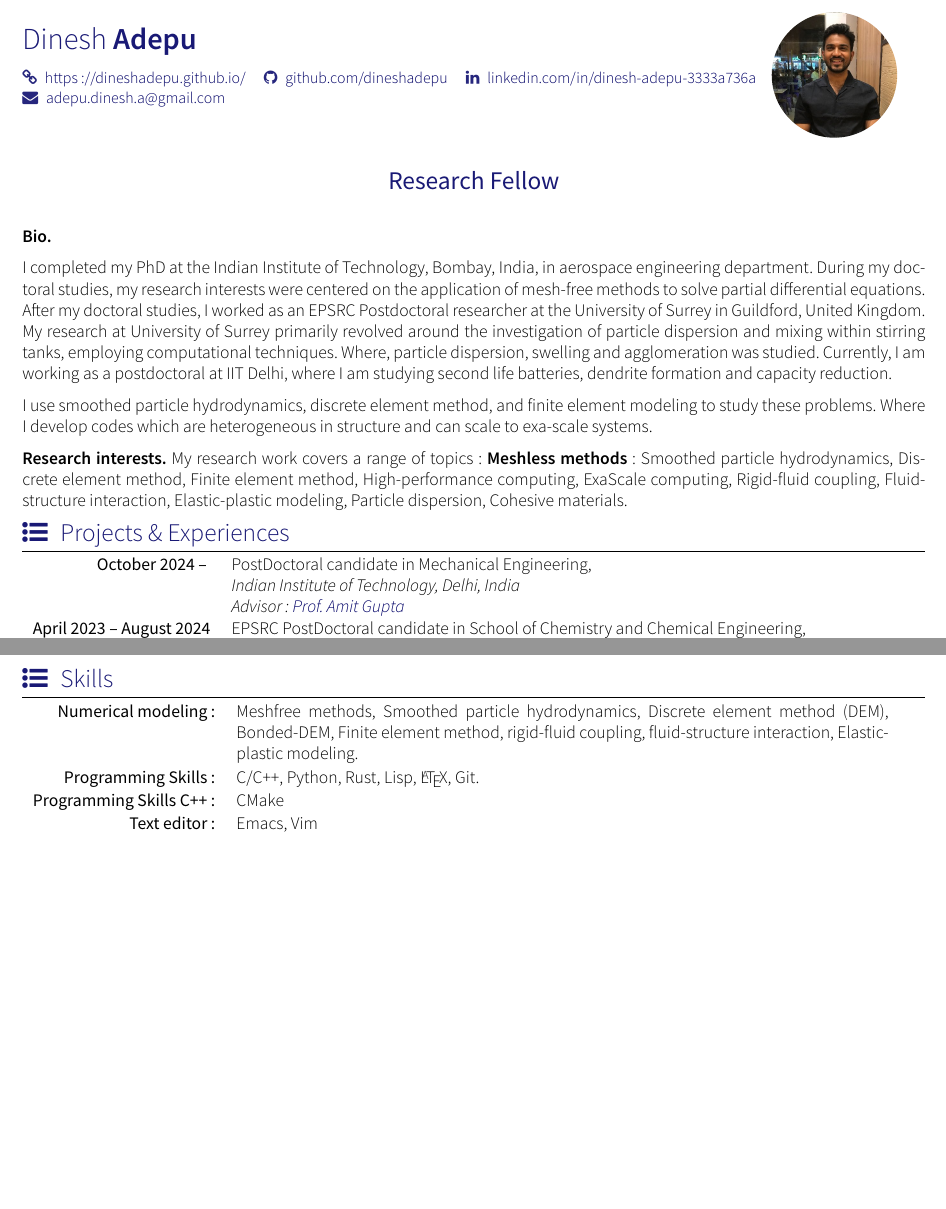
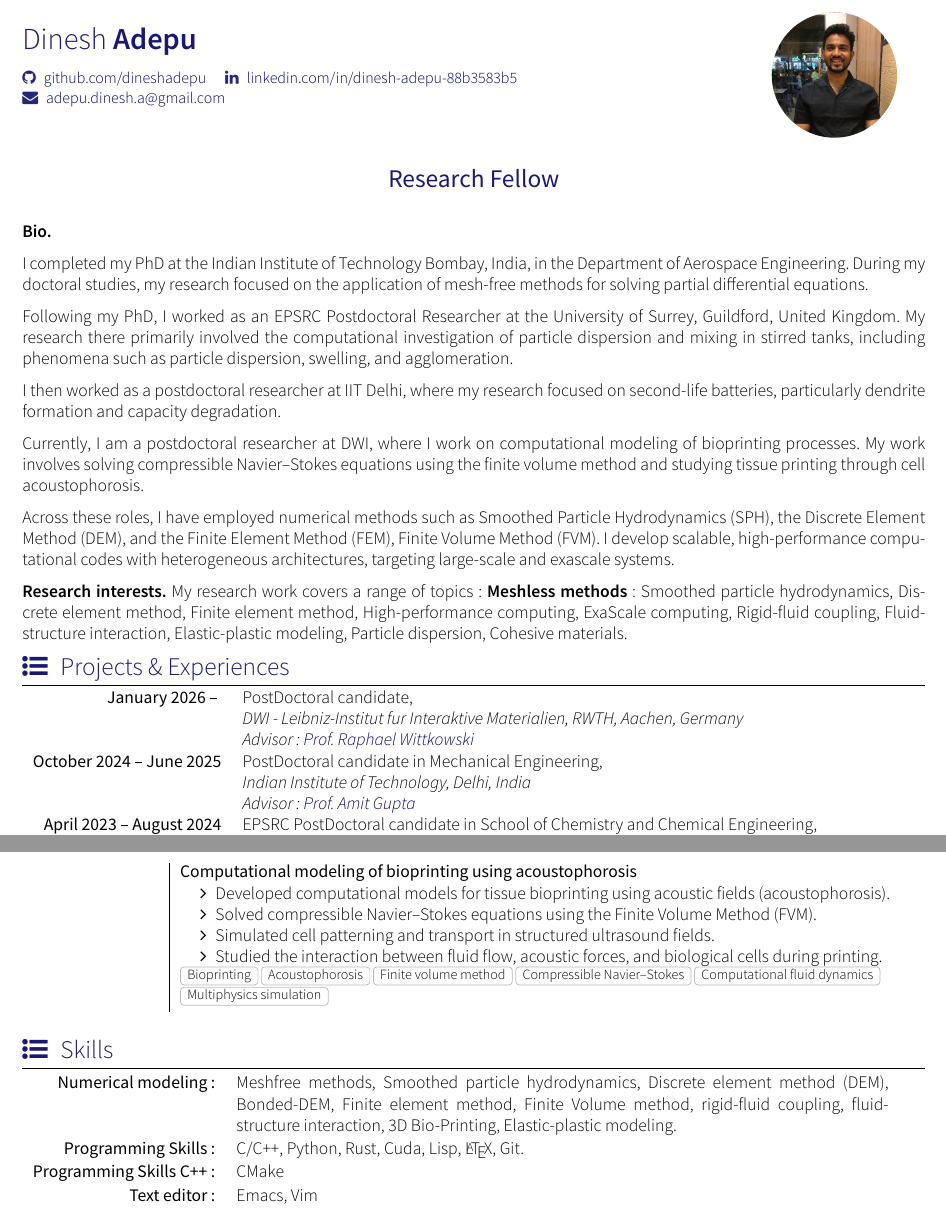
Before and after one commit to dineshadepu/resume, a LaTeX CV (awesome-latex-cv/awesome-cv.tex, which reads awesome-latex-cv/section_experience_short.tex, awesome-latex-cv/section_experiences.tex, awesome-latex-cv/section_headline.tex): two parts of pages 1 and 2 of 3 before the commit and two parts of pages 1 and 3 of 3 after it, joined at a grey line, cut so that both start at the same text, the shorter picture padded with empty space. Compiled offline with XeLaTeX; a missing font is replaced by an installed copy or a similar font; a LaTeX package or settings file that is missing is left out.

Commit message:
Update CV

```diff
--- a/awesome-latex-cv/awesome-cv.tex
+++ b/awesome-latex-cv/awesome-cv.tex
@@ -15,10 +15,10 @@
 \tagline{Research Fellow}
 \photo{2.5cm}{avatar1}
 \socialinfo{
-    \homepage{https://dineshadepu.github.io/}
+    % \homepage{https://dineshadepu.github.io/}
     \github{dineshadepu}
     % \weibo{huajh7}
-    \linkedin{dinesh-adepu-3333a736a} \\
+    \linkedin{dinesh-adepu-88b3583b5} \\
     % \smartphone{(+91) 9963943672}
     \email{adepu.dinesh.a@gmail.com}\\
     % \address{11-29-106, 2nd Bank Colony, Warangal, India}\\
--- a/awesome-latex-cv/section_experience_short.tex
+++ b/awesome-latex-cv/section_experience_short.tex
@@ -124,4 +124,17 @@
     \end{itemize}
   }
   {FEM, dendrite, FEniCSx}
+
+  \emptySeparator
+  \experience
+  {} {Computational modeling of bioprinting using acoustophorosis}{}{}
+  {}    {
+    \begin{itemize}
+    \item Developed computational models for tissue bioprinting using acoustic fields (acoustophorosis).
+    \item Solved compressible Navier--Stokes equations using the Finite Volume Method (FVM).
+    \item Simulated cell patterning and transport in structured ultrasound fields.
+    \item Studied the interaction between fluid flow, acoustic forces, and biological cells during printing.
+    \end{itemize}
+  }
+  {Bioprinting, Acoustophorosis, Finite volume method, Compressible Navier--Stokes, Computational fluid dynamics, Multiphysics simulation}
 \end{experiences}
--- a/awesome-latex-cv/section_experiences.tex
+++ b/awesome-latex-cv/section_experiences.tex
@@ -13,7 +13,11 @@
 
 
 \begin{tabular}{rl}
-    \textsc{October 2024 -- }            & PostDoctoral candidate in Mechanical Engineering,\\
+    \textsc{January 2026 -- }       & PostDoctoral candidate,\\
+                                    &  \emph{DWI - Leibniz-Institut fur Interaktive Materialien, RWTH, Aachen, Germany}  \\
+                                    &  \emph{Advisor: \link{https://www.dwi.rwth-aachen.de/en/person/prof-dr-raphael-wittkowski}{Prof. Raphael Wittkowski}}\\
+
+    \textsc{October 2024 -- June 2025}            & PostDoctoral candidate in Mechanical Engineering,\\
                                      &  \emph{Indian Institute of Technology, Delhi, India}  \\
                                     &  \emph{Advisor: \link{https://web.iitd.ac.in/~agupta/}{Prof. Amit Gupta}}\\
     \textsc{April 2023 -- August 2024}            & EPSRC PostDoctoral candidate in School of Chemistry and Chemical Engineering,\\
--- a/awesome-latex-cv/section_headline.tex
+++ b/awesome-latex-cv/section_headline.tex
@@ -9,22 +9,32 @@
 \par{
 {\textbf{Bio.}}
 
-I completed my PhD at the Indian Institute of Technology, Bombay,
-India, in aerospace engineering department. During my doctoral
-studies, my research interests were centered on the application of
-mesh-free methods to solve partial differential equations. After my
-doctoral studies, I worked as an EPSRC Postdoctoral researcher at the
-University of Surrey in Guildford, United Kingdom. My research at
-University of Surrey primarily revolved around the investigation of
-particle dispersion and mixing within stirring tanks, employing
-computational techniques. Where, particle dispersion, swelling and
-agglomeration was studied. Currently, I am working as a postdoctoral
-at IIT Delhi, where I am studying second life batteries, dendrite
-formation and capacity reduction.
 
-I use smoothed particle hydrodynamics, discrete element method, and
-finite element modeling to study these problems. Where I develop codes
-which are heterogeneous in structure and can scale to exa-scale systems.
+I completed my PhD at the Indian Institute of Technology Bombay,
+India, in the Department of Aerospace Engineering. During my doctoral
+studies, my research focused on the application of mesh-free methods
+for solving partial differential equations.
+
+Following my PhD, I worked as an EPSRC Postdoctoral Researcher at the
+University of Surrey, Guildford, United Kingdom. My research there
+primarily involved the computational investigation of particle
+dispersion and mixing in stirred tanks, including phenomena such as
+particle dispersion, swelling, and agglomeration.
+
+I then worked as a postdoctoral researcher at IIT Delhi, where my
+research focused on second-life batteries, particularly dendrite
+formation and capacity degradation.
+
+Currently, I am a postdoctoral researcher at DWI, where I work on
+computational modeling of bioprinting processes. My work involves
+solving compressible Navier–Stokes equations using the finite volume
+method and studying tissue printing through cell acoustophorosis.
+
+Across these roles, I have employed numerical methods such as Smoothed
+Particle Hydrodynamics (SPH), the Discrete Element Method (DEM), and
+the Finite Element Method (FEM), Finite Volume Method (FVM). I develop
+scalable, high-performance computational codes with heterogeneous
+architectures, targeting large-scale and exascale systems.
 
 
 {\textbf{Research interests.}} My research work covers a range of
--- a/awesome-latex-cv/section_skills.tex
+++ b/awesome-latex-cv/section_skills.tex
@@ -14,11 +14,14 @@
     \begin{tabular}{>{}r>{}p{13cm}}
       \textsc{Numerical modeling:} & Meshfree methods, Smoothed particle hydrodynamics,
                                      Discrete element method (DEM), Bonded-DEM,
-                                     Finite element method, rigid-fluid coupling,
+                                     Finite element method,
+                                     Finite Volume method,
+                                     rigid-fluid coupling,
                                      fluid-structure interaction,
+                                     3D Bio-Printing,
                                      Elastic-plastic modeling.\\
 
-      \textsc{Programming Skills:}    &  C/C++, Python, Rust, Lisp, \LaTeX, Git.\\
+      \textsc{Programming Skills:}    &  C/C++, Python, Rust, Cuda, Lisp, \LaTeX, Git.\\
 
       \textsc{Programming Skills C++:}  &  CMake\\
 
```
Also changed, not shown: awesome-latex-cv/awesome-cv.tex (2 more changed lines), awesome-latex-cv/section_experience_short.tex (10 more changed lines).
